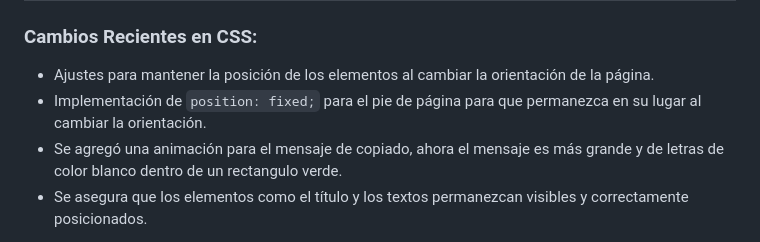
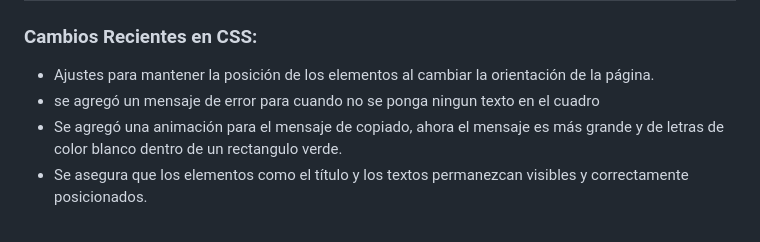
Before and after one commit to Abrilyeli/proyecto-encriptado, a Markdown page: README.md, the part around the change. Rendered like a GitHub page.

```diff
--- a/README.md
+++ b/README.md
@@ -34,7 +34,7 @@ El sistema acepta la letra "ñ" y solo funciona con letras minúsculas sin acent
 
 ### Cambios Recientes en CSS:
 - Ajustes para mantener la posición de los elementos al cambiar la orientación de la página.
-- Implementación de `position: fixed;` para el pie de página para que permanezca en su lugar al cambiar la orientación.
+- se agregó un mensaje de error para cuando no se ponga ningun texto en el cuadro
 - Se agregó una animación para el mensaje de copiado, ahora el mensaje es más grande y de letras de color blanco dentro de un rectangulo verde.
 - Se asegura que los elementos como el título y los textos permanezcan visibles y correctamente posicionados.
 
```
